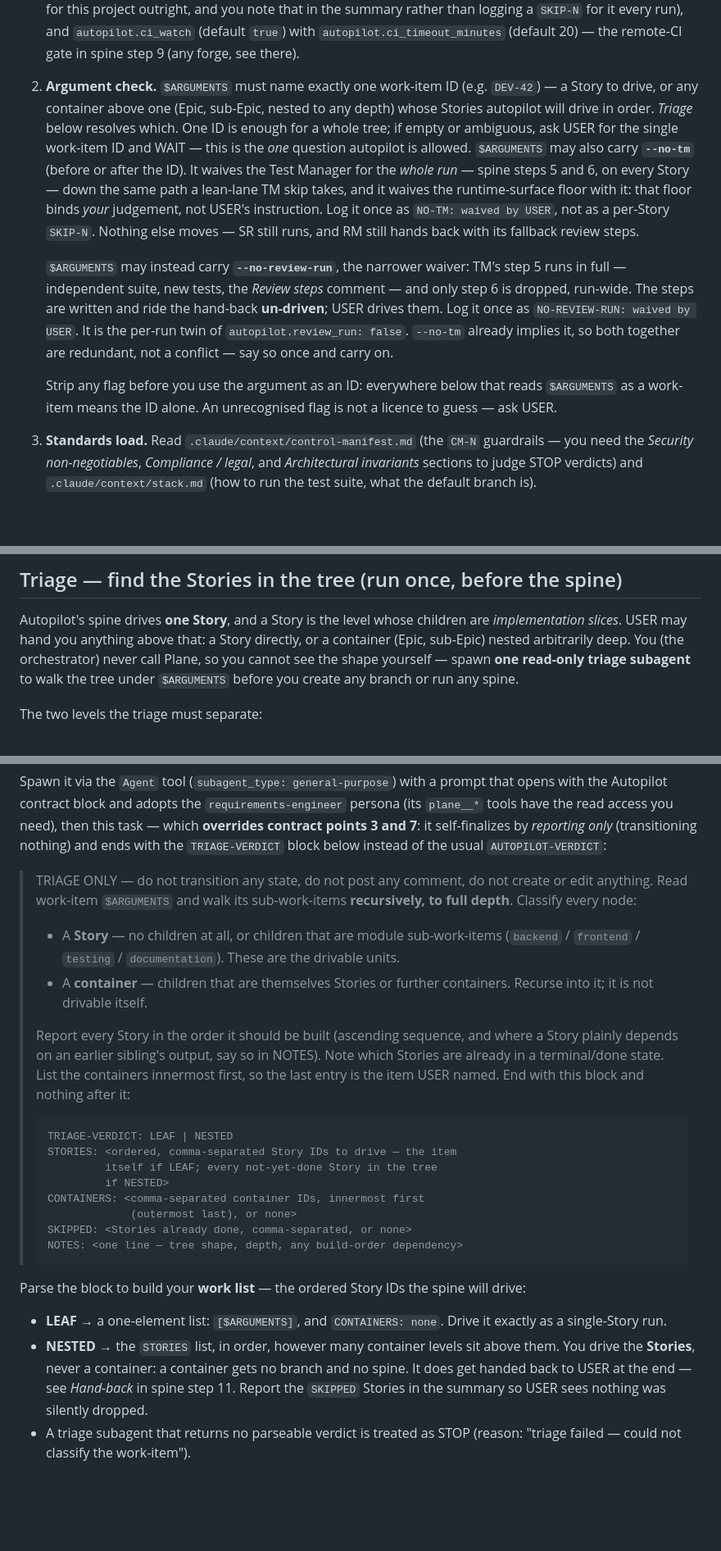
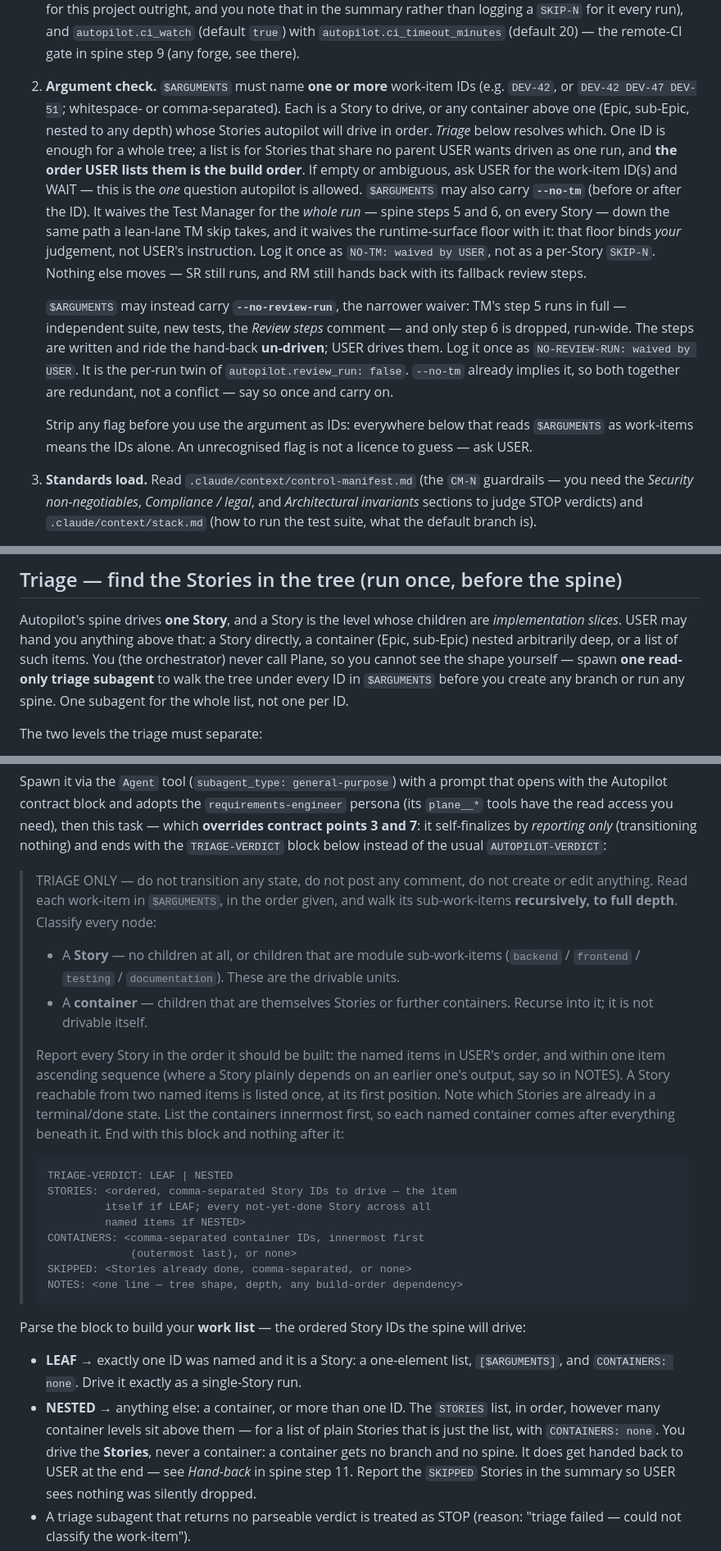
Before and after one commit to masroorahmd/trail-aiac, a Markdown page: claude/commands/autopilot.md, 3 parts joined by grey strips. Shown at 82% size. Drawn GitHub-style; blank space fills up the shorter version.

Commit message:
Let /autopilot take a list of work-items, not only one
The argument check demanded exactly one ID; that rule is widened to
one or more, each a Story or a container. This replaces the "exactly
one" rule rather than adding beside it: triage still runs once, over
every ID, and the order USER lists them is the build order. LEAF now
means a single ID that is a Story; everything else (a container, or a
list) is NESTED and drives the STORIES list, with a container hand-back
only when triage listed containers. The STOP summary now points at the
PENDING IDs as the list to re-run.

Co-Authored-By: Claude Fable 5.1 <noreply@anthropic.com>

```diff
--- a/claude/commands/autopilot.md
+++ b/claude/commands/autopilot.md
@@ -63,13 +63,15 @@ sub-work-item it implements, the wrap-up commit with the Story.
    than logging a `SKIP-N` for it every run), and `autopilot.ci_watch`
    (default `true`) with `autopilot.ci_timeout_minutes` (default 20) —
    the remote-CI gate in spine step 9 (any forge, see there).
-2. **Argument check.** `$ARGUMENTS` must name exactly one work-item ID
-   (e.g. `DEV-42`) — a Story to drive, or any container above one
-   (Epic, sub-Epic, nested to any depth) whose Stories autopilot will
-   drive in order. *Triage* below resolves which. One ID is enough for
-   a whole tree; if empty or ambiguous, ask USER for the single
-   work-item ID and WAIT — this is the *one* question autopilot is
-   allowed. `$ARGUMENTS` may also carry **`--no-tm`** (before or after
+2. **Argument check.** `$ARGUMENTS` must name **one or more** work-item
+   IDs (e.g. `DEV-42`, or `DEV-42 DEV-47 DEV-51`; whitespace- or
+   comma-separated). Each is a Story to drive, or any container above
+   one (Epic, sub-Epic, nested to any depth) whose Stories autopilot
+   will drive in order. *Triage* below resolves which. One ID is enough
+   for a whole tree; a list is for Stories that share no parent USER
+   wants driven as one run, and **the order USER lists them is the
+   build order**. If empty or ambiguous, ask USER for the work-item
+   ID(s) and WAIT — this is the *one* question autopilot is allowed. `$ARGUMENTS` may also carry **`--no-tm`** (before or after
    the ID). It waives the Test Manager for the *whole run* — spine
    steps 5 and 6, on every Story — down the same path a lean-lane TM
    skip takes, and it waives the runtime-surface floor with it: that
@@ -87,8 +89,8 @@ sub-work-item it implements, the wrap-up commit with the Story.
    implies it, so both together are redundant, not a conflict — say so
    once and carry on.
 
-   Strip any flag before you use the argument as an ID:
-   everywhere below that reads `$ARGUMENTS` as a work-item means the ID
+   Strip any flag before you use the argument as IDs:
+   everywhere below that reads `$ARGUMENTS` as work-items means the IDs
    alone. An unrecognised flag is not a licence to guess — ask USER.
 3. **Standards load.** Read `.claude/context/control-manifest.md` (the
    `CM-N` guardrails — you need the *Security non-negotiables*,
@@ -226,11 +228,12 @@ subagent that returns no parseable verdict is treated as STOP (reason:
 
 Autopilot's spine drives **one Story**, and a Story is the level whose
 children are *implementation slices*. USER may hand you anything above
-that: a Story directly, or a container (Epic, sub-Epic) nested
-arbitrarily deep. You (the orchestrator) never call Plane, so you
-cannot see the shape yourself — spawn **one read-only triage subagent**
-to walk the tree under `$ARGUMENTS` before you create any branch or run
-any spine.
+that: a Story directly, a container (Epic, sub-Epic) nested arbitrarily
+deep, or a list of such items. You (the orchestrator) never call Plane,
+so you cannot see the shape yourself — spawn **one read-only triage
+subagent** to walk the tree under every ID in `$ARGUMENTS` before you
+create any branch or run any spine. One subagent for the whole list,
+not one per ID.
 
 The two levels the triage must separate:
 
@@ -251,26 +254,28 @@ self-finalizes by *reporting only* (transitioning nothing) and ends with
 the `TRIAGE-VERDICT` block below instead of the usual `AUTOPILOT-VERDICT`:
 
 > TRIAGE ONLY — do not transition any state, do not post any comment,
-> do not create or edit anything. Read work-item `$ARGUMENTS` and walk
-> its sub-work-items **recursively, to full depth**. Classify every
-> node:
+> do not create or edit anything. Read each work-item in `$ARGUMENTS`,
+> in the order given, and walk its sub-work-items **recursively, to
+> full depth**. Classify every node:
 > - A **Story** — no children at all, or children that are module
 >   sub-work-items (`backend` / `frontend` / `testing` /
 >   `documentation`). These are the drivable units.
 > - A **container** — children that are themselves Stories or further
 >   containers. Recurse into it; it is not drivable itself.
 >
-> Report every Story in the order it should be built (ascending
-> sequence, and where a Story plainly depends on an earlier sibling's
-> output, say so in NOTES). Note which Stories are already in a
-> terminal/done state. List the containers innermost first, so the last
-> entry is the item USER named.
+> Report every Story in the order it should be built: the named items
+> in USER's order, and within one item ascending sequence (where a
+> Story plainly depends on an earlier one's output, say so in NOTES).
+> A Story reachable from two named items is listed once, at its first
+> position. Note which Stories are already in a terminal/done state.
+> List the containers innermost first, so each named container comes
+> after everything beneath it.
 > End with this block and nothing after it:
 >
 >     TRIAGE-VERDICT: LEAF | NESTED
 >     STORIES: <ordered, comma-separated Story IDs to drive — the item
->              itself if LEAF; every not-yet-done Story in the tree
->              if NESTED>
+>              itself if LEAF; every not-yet-done Story across all
+>              named items if NESTED>
 >     CONTAINERS: <comma-separated container IDs, innermost first
 >                  (outermost last), or none>
 >     SKIPPED: <Stories already done, comma-separated, or none>
@@ -278,10 +283,13 @@ the `TRIAGE-VERDICT` block below instead of the usual `AUTOPILOT-VERDICT`:
 
 Parse the block to build your **work list** — the ordered Story IDs the
 spine will drive:
-- **LEAF** → a one-element list: `[$ARGUMENTS]`, and `CONTAINERS: none`.
-  Drive it exactly as a single-Story run.
-- **NESTED** → the `STORIES` list, in order, however many container
-  levels sit above them. You drive the **Stories**, never a container:
+- **LEAF** → exactly one ID was named and it is a Story: a one-element
+  list, `[$ARGUMENTS]`, and `CONTAINERS: none`. Drive it exactly as a
+  single-Story run.
+- **NESTED** → anything else: a container, or more than one ID. The
+  `STORIES` list, in order, however many container levels sit above
+  them — for a list of plain Stories that is just the list, with
+  `CONTAINERS: none`. You drive the **Stories**, never a container:
   a container gets no branch and no spine. It does get handed back to
   USER at the end — see *Hand-back* in spine step 11. Report the
   `SKIPPED` Stories in the summary so USER sees nothing was silently
```
Also changed, not shown: other parts of claude/commands/autopilot.md (+18 -15 lines), doc/WORKFLOW.md (+4 -0 lines).
